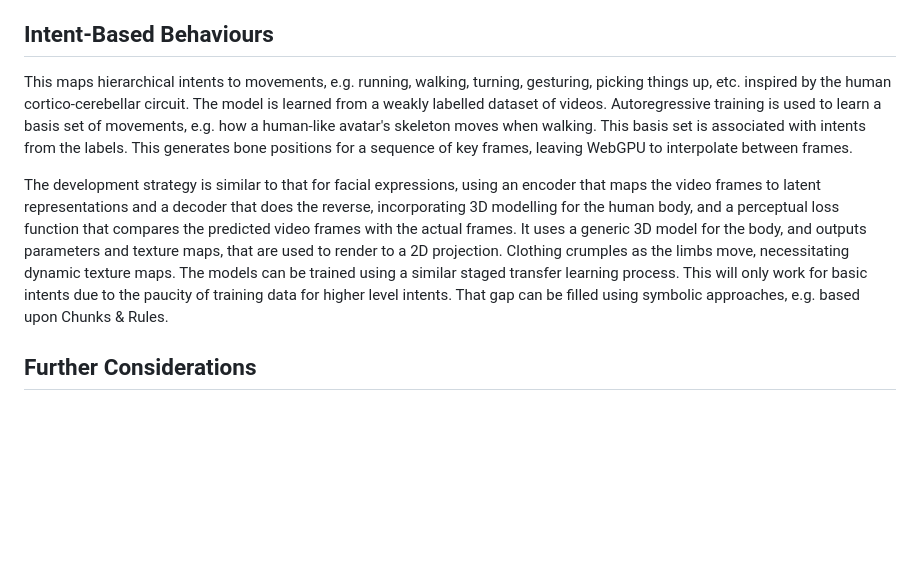
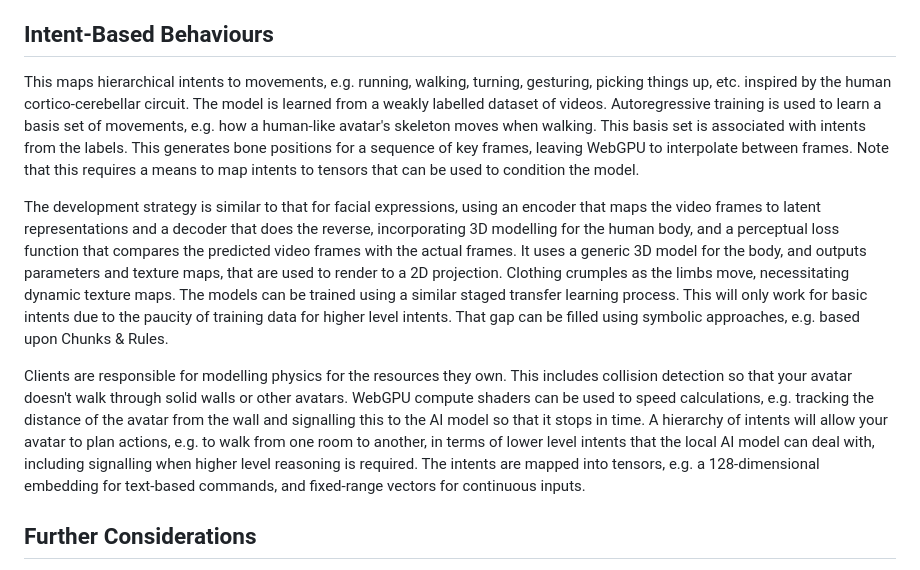
Before and after one commit to w3c/cogai, a Markdown page: Immersive-Web/Immersive-Presence.md, the part around the change. Rendered like a GitHub page; blank space fills up the shorter version.

```diff
--- a/Immersive-Web/Immersive-Presence.md
+++ b/Immersive-Web/Immersive-Presence.md
@@ -38,9 +38,11 @@ Each stage freezes the model parameters that are carried forward from the previo
 
 ## Intent-Based Behaviours
 
-This maps hierarchical intents to movements, e.g. running, walking, turning, gesturing, picking things up, etc. inspired by the human cortico-cerebellar circuit. The model is learned from a weakly labelled dataset of videos. Autoregressive training is used to learn a basis set of movements, e.g. how a human-like avatar's skeleton moves when walking. This basis set is associated with intents from the labels. This generates bone positions for a sequence of key frames, leaving WebGPU to interpolate between frames.
+This maps hierarchical intents to movements, e.g. running, walking, turning, gesturing, picking things up, etc. inspired by the human cortico-cerebellar circuit. The model is learned from a weakly labelled dataset of videos. Autoregressive training is used to learn a basis set of movements, e.g. how a human-like avatar's skeleton moves when walking. This basis set is associated with intents from the labels. This generates bone positions for a sequence of key frames, leaving WebGPU to interpolate between frames. Note that this requires a means to map intents to tensors that can be used to condition the model.
 
 The development strategy is similar to that for facial expressions, using an encoder that maps the video frames to latent representations and a decoder that does the reverse, incorporating 3D modelling for the human body, and a perceptual loss function that compares the predicted video frames with the actual frames. It uses a generic 3D model for the body, and outputs parameters and texture maps, that are used to render to a 2D projection. Clothing crumples as the limbs move, necessitating dynamic texture maps. The models can be trained using a similar staged transfer learning process. This will only work for basic intents due to the paucity of training data for higher level intents. That gap can be filled using symbolic approaches, e.g. based upon Chunks & Rules.
+
+Clients are responsible for modelling physics for the resources they own. This includes collision detection so that your avatar doesn't walk through solid walls or other avatars. WebGPU compute shaders can be used to speed calculations, e.g. tracking the distance of the avatar from the wall and signalling this to the AI model so that it stops in time. A hierarchy of intents will allow your avatar to plan actions, e.g. to walk from one room to another, in terms of lower level intents that the local AI model can deal with, including signalling when higher level reasoning is required. The intents are mapped into tensors, e.g. a 128-dimensional embedding for text-based commands, and fixed-range vectors for continuous inputs.
 
 ## Further Considerations
 
```
